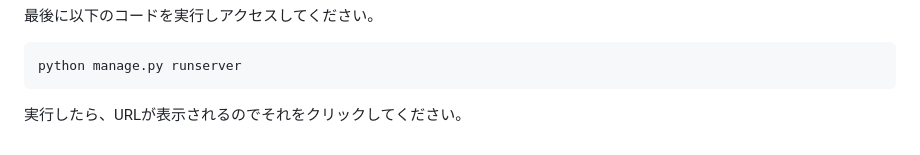
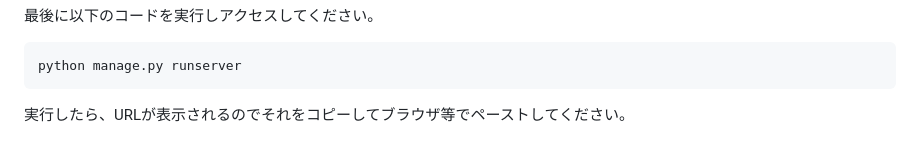
Before and after one commit to Zir4523/new-app-FLOCK-, a Markdown page: readme.md, the part around the change. Rendered like a GitHub page.

Commit message:
Update readme.md
一部修正

````diff
--- a/readme.md
+++ b/readme.md
@@ -88,4 +88,4 @@ python manage.py migrate
 ```
 python manage.py runserver
 ```
-実行したら、URLが表示されるのでそれをクリックしてください。
+実行したら、URLが表示されるのでそれをコピーしてブラウザ等でペーストしてください。
````
